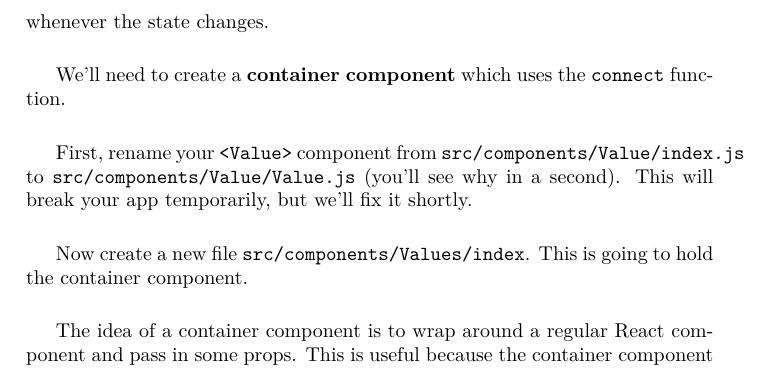
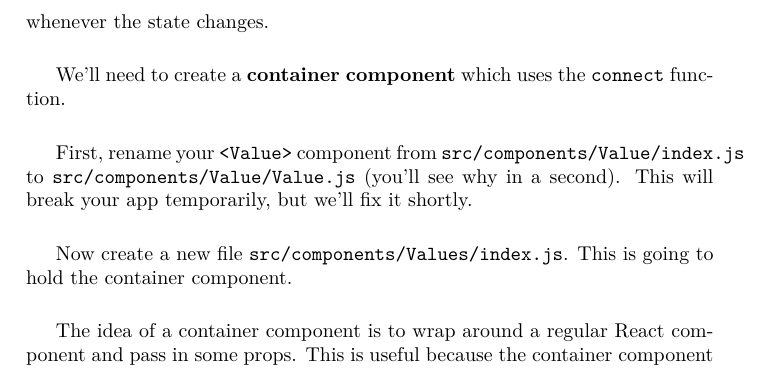
Before and after one commit to develop-me/bootcamp--week-11--redux, a LaTeX book (notes/notes.tex, which reads notes/02/02-rr-subscribe.tex): part of page 21 of 38, cut so that both start at the same text. Compiled offline with XeLaTeX; a LaTeX package or settings file that is missing is left out.

Commit message:
notes: fix typo

```diff
--- a/notes/02/02-rr-subscribe.tex
+++ b/notes/02/02-rr-subscribe.tex
@@ -34,7 +34,7 @@ We'll need to create a \textbf{container component} which uses the \texttt{conne
 First, rename your \texttt{<Value>} component from \texttt{src/components/Value/index.js} to \texttt{src/components/Value/Value.js} (you'll see why in a second). This will break your app temporarily, but we'll fix it shortly.
 \\
 
-Now create a new file \texttt{src/components/Values/index}. This is going to hold the container component.
+Now create a new file \texttt{src/components/Values/index.js}. This is going to hold the container component.
 \\
 
 The idea of a container component is to wrap around a regular React component and pass in some props. This is useful because the container component can use the \texttt{connect} function to get values from the store. It returns a regular React component that we can use elsewhere.
```
